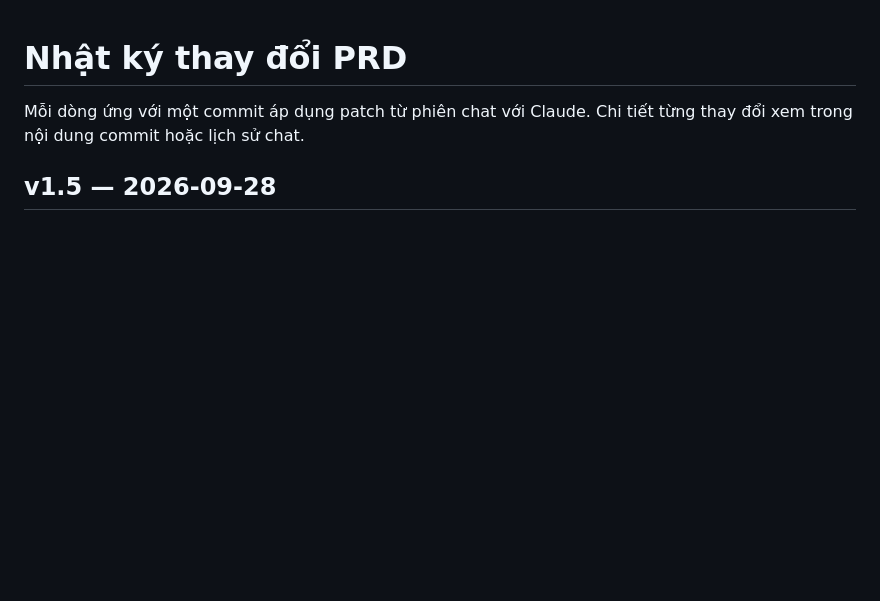
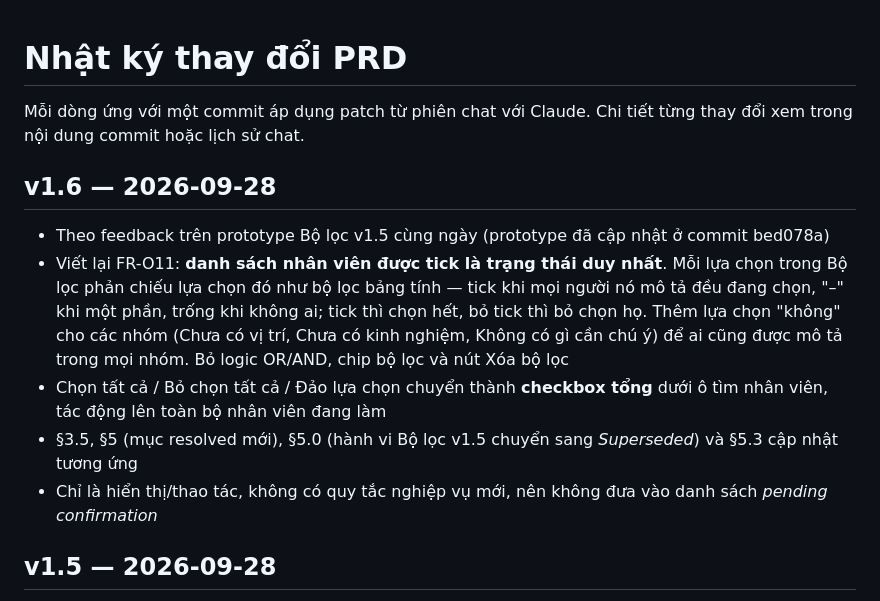
Before and after one commit to TonyJrNguyen/Watchtower, a Markdown page: docs/prd/CHANGELOG.md, the part around the change. Drawn GitHub-style; blank space fills up the shorter version.

```diff
--- a/docs/prd/CHANGELOG.md
+++ b/docs/prd/CHANGELOG.md
@@ -2,6 +2,13 @@
 
 Mỗi dòng ứng với một commit áp dụng patch từ phiên chat với Claude. Chi tiết
 từng thay đổi xem trong nội dung commit hoặc lịch sử chat.
+
+## v1.6 — 2026-09-28
+- Theo feedback trên prototype Bộ lọc v1.5 cùng ngày (prototype đã cập nhật ở commit bed078a)
+- Viết lại FR-O11: **danh sách nhân viên được tick là trạng thái duy nhất**. Mỗi lựa chọn trong Bộ lọc phản chiếu lựa chọn đó như bộ lọc bảng tính — tick khi mọi người nó mô tả đều đang chọn, "–" khi một phần, trống khi không ai; tick thì chọn hết, bỏ tick thì bỏ chọn họ. Thêm lựa chọn "không" cho các nhóm (Chưa có vị trí, Chưa có kinh nghiệm, Không có gì cần chú ý) để ai cũng được mô tả trong mọi nhóm. Bỏ logic OR/AND, chip bộ lọc và nút Xóa bộ lọc
+- Chọn tất cả / Bỏ chọn tất cả / Đảo lựa chọn chuyển thành **checkbox tổng** dưới ô tìm nhân viên, tác động lên toàn bộ nhân viên đang làm
+- §3.5, §5 (mục resolved mới), §5.0 (hành vi Bộ lọc v1.5 chuyển sang *Superseded*) và §5.3 cập nhật tương ứng
+- Chỉ là hiển thị/thao tác, không có quy tắc nghiệp vụ mới, nên không đưa vào danh sách *pending confirmation*
 
 ## v1.5 — 2026-09-28
 - Theo feedback trên prototype calendar v1.4 cùng ngày
```
Also changed, not shown: docs/prd/shift-scheduling-solution-requirements.md (+10 -4 lines).
